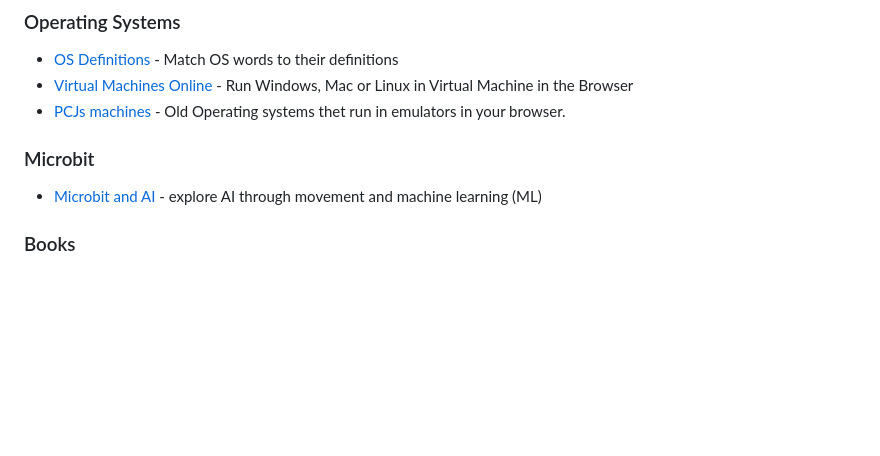
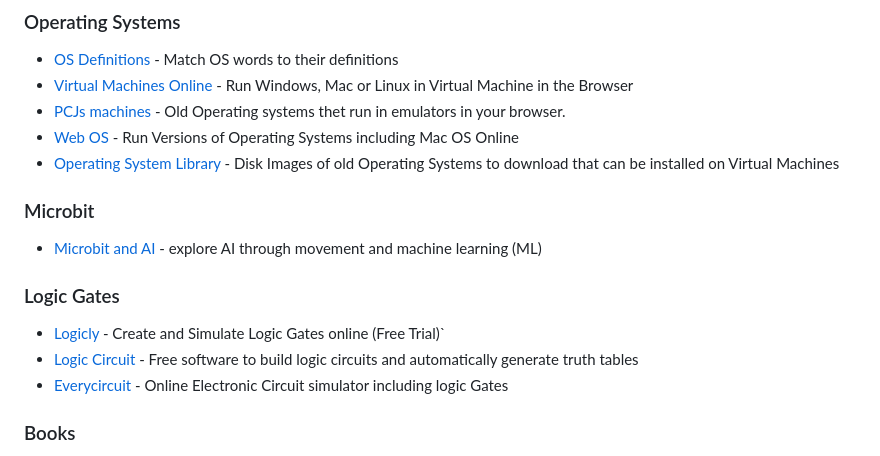
Before and after one commit to JFinnTeacher/Computer-Science-Resources, a Markdown page: Links to Useful Sites.md, the part around the change. GitHub-like rendering; blank space fills up the shorter version.

Commit message:
Added links to Operating Systems and Logic Gates Section

```diff
--- a/Links to Useful Sites.md
+++ b/Links to Useful Sites.md
@@ -45,10 +45,18 @@ Below are a series of Curated links broken down by topic.
 - [OS Definitions](https://wordwall.net/resource/17405688/-8-computer-operating-system-) - Match OS words to their definitions
 - [Virtual Machines Online](https://www.onworks.net/programs/vm-online) - Run Windows, Mac or Linux in Virtual Machine in the Browser
 - [PCJs machines](https://www.pcjs.org/) - Old Operating systems thet run in emulators in your browser.
+- [Web OS](https://webos.js.org/) - Run Versions of Operating Systems including Mac OS Online
+- [Operating System Library](https://winworldpc.com/library/operating-systems) - Disk Images of old Operating Systems to download that can be installed on Virtual Machines
 
 ### Microbit
 
 * [Microbit and AI](https://microbit.org/get-started/user-guide/microbit-createai/) - explore AI through movement and machine learning (ML)
+
+### Logic Gates
+
+* [Logicly](https://logic.ly/) - Create and Simulate Logic Gates online (Free Trial)`
+* [Logic Circuit](https://logiccircuit.org/download.html) - Free software to build logic circuits and automatically generate truth tables
+* [Everycircuit](https://everycircuit.com/app) - Online Electronic Circuit simulator including logic Gates
 
 ### Books
 
```
